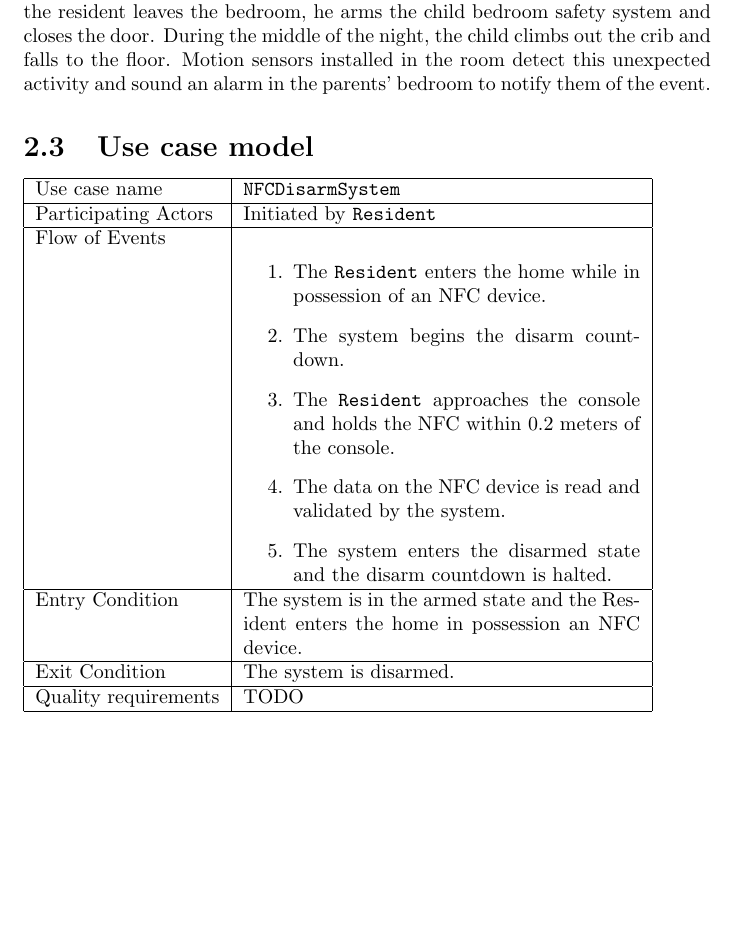
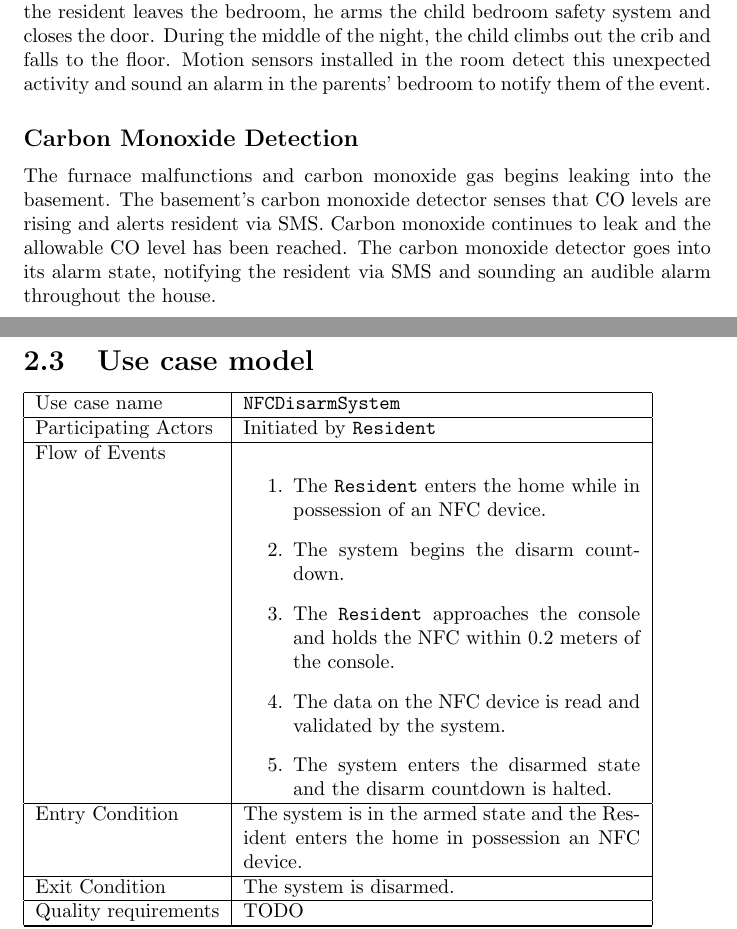
Before and after one commit to kcbanner/ece355-garth, a LaTeX document (srs/srs.tex): part of page 7 of 17 before the commit and two parts of pages 7 and 8 of 18 after it, the two joined at a grey line, cut so that both start at the same text, the shorter picture padded with empty space. Compiled offline with pdfLaTeX.

Commit message:
CO detector scenario added

```diff
--- a/srs/srs.tex
+++ b/srs/srs.tex
@@ -165,6 +165,14 @@ closes the door. During the middle of the night, the child climbs out the crib
 and falls to the floor. Motion sensors installed in the room detect this
 unexpected activity and sound an alarm in the parents' bedroom to notify them
 of the event.
+
+\subsection*{Carbon Monoxide Detection}
+
+The furnace malfunctions and carbon monoxide gas begins leaking into the basement.
+The basement's carbon monoxide detector senses that CO levels are rising and alerts
+resident via SMS. Carbon monoxide continues to leak and the allowable CO level has
+been reached. The carbon monoxide detector goes into its alarm state, notifying the
+resident via SMS and sounding an audible alarm throughout the house.
 
 \section{Use case model}
 
```
